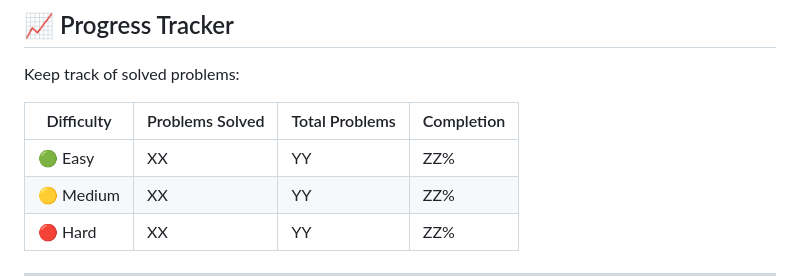
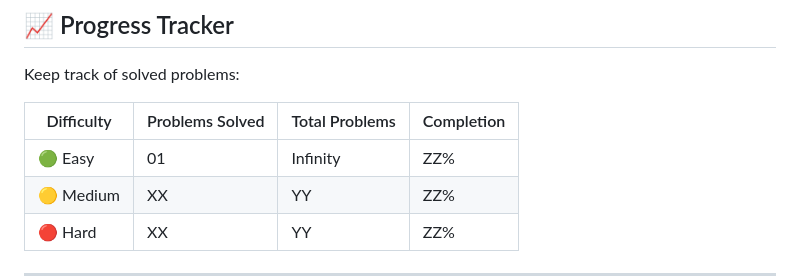
Before and after one commit to MayankGhatawal/LeetCode-DSA, a Markdown page: README.md, the part around the change. Rendered like a GitHub page.

```diff
--- a/README.md
+++ b/README.md
@@ -64,7 +64,7 @@ Keep track of solved problems:
 
 | Difficulty | Problems Solved | Total Problems | Completion |
 |------------|-----------------|----------------|------------|
-| 🟢 Easy    | XX              | YY             | ZZ%        |
+| 🟢 Easy    | 01              | Infinity       | ZZ%        |
 | 🟡 Medium  | XX              | YY             | ZZ%        |
 | 🔴 Hard    | XX              | YY             | ZZ%        |
 
```
